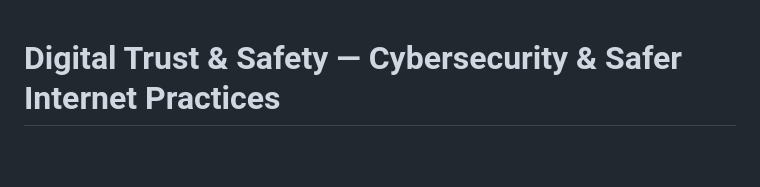
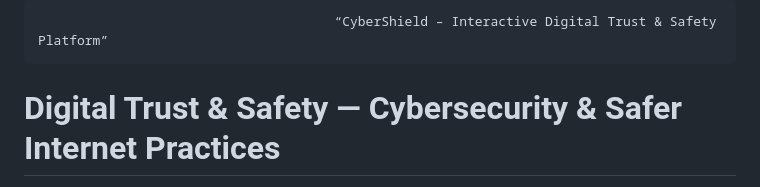
Before and after one commit to sadhna1118/Digital-Trust-and-Safety, a Markdown page: README.md, the part around the change. GitHub-like rendering; blank space fills up the shorter version.

```diff
--- a/README.md
+++ b/README.md
@@ -1,3 +1,4 @@
+                                          “CyberShield – Interactive Digital Trust & Safety Platform”
 # Digital Trust & Safety — Cybersecurity & Safer Internet Practices
 
 > Building a Secure and Trustworthy Digital Future
```
